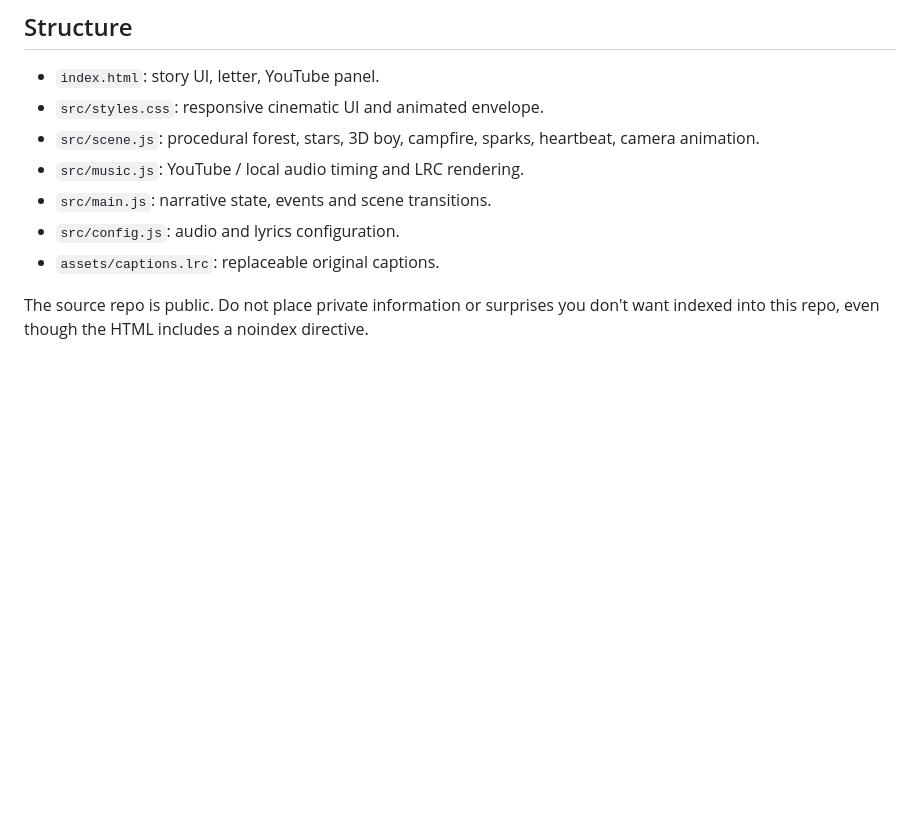
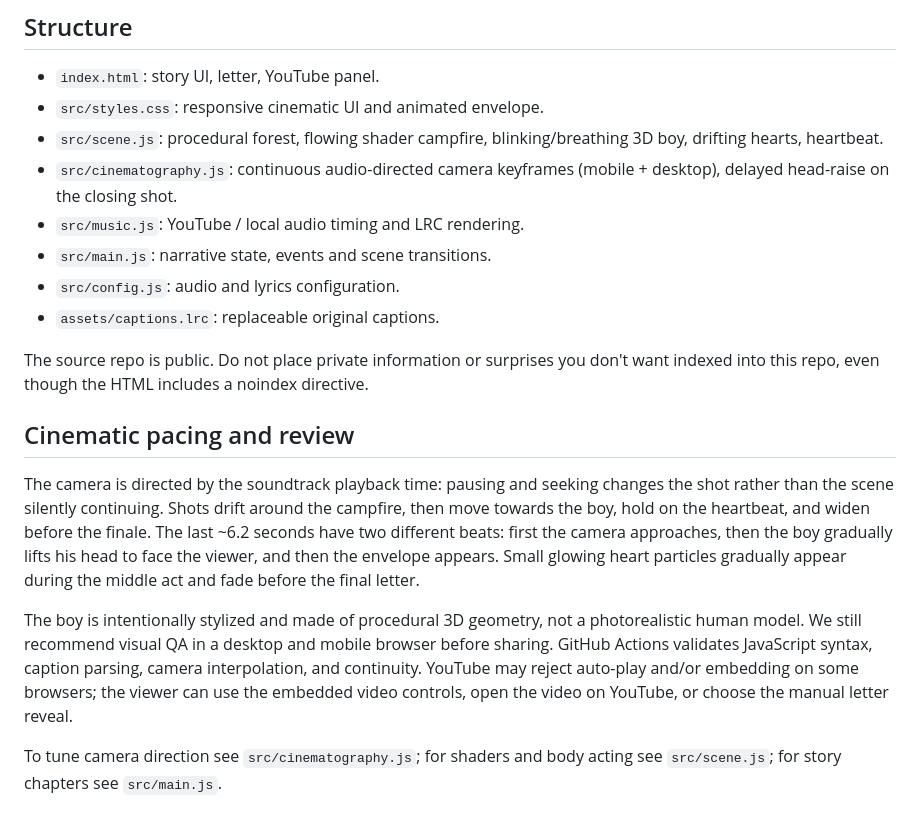
Before and after one commit to Loccao102/Idontknow, a Markdown page: README.md, the part around the change. GitHub-like rendering; blank space fills up the shorter version.

Commit message:
docs: cinematic camera direction, mobile shots and final letter reveal

```diff
--- a/README.md
+++ b/README.md
@@ -33,10 +33,18 @@ The side captions are **original story captions**, not copyrighted song lyrics.
 ## Structure
 - `index.html`: story UI, letter, YouTube panel.
 - `src/styles.css`: responsive cinematic UI and animated envelope.
-- `src/scene.js`: procedural forest, stars, 3D boy, campfire, sparks, heartbeat, camera animation.
+- `src/scene.js`: procedural forest, flowing shader campfire, blinking/breathing 3D boy, drifting hearts, heartbeat.
+- `src/cinematography.js`: continuous audio-directed camera keyframes (mobile + desktop), delayed head-raise on the closing shot.
 - `src/music.js`: YouTube / local audio timing and LRC rendering.
 - `src/main.js`: narrative state, events and scene transitions.
 - `src/config.js`: audio and lyrics configuration.
 - `assets/captions.lrc`: replaceable original captions.
 
 The source repo is public. Do not place private information or surprises you don't want indexed into this repo, even though the HTML includes a noindex directive.
+
+## Cinematic pacing and review
+The camera is directed by the soundtrack playback time: pausing and seeking changes the shot rather than the scene silently continuing. Shots drift around the campfire, then move towards the boy, hold on the heartbeat, and widen before the finale. The last ~6.2 seconds have two different beats: first the camera approaches, then the boy gradually lifts his head to face the viewer, and then the envelope appears. Small glowing heart particles gradually appear during the middle act and fade before the final letter.
+
+The boy is intentionally stylized and made of procedural 3D geometry, not a photorealistic human model. We still recommend visual QA in a desktop and mobile browser before sharing. GitHub Actions validates JavaScript syntax, caption parsing, camera interpolation, and continuity. YouTube may reject auto-play and/or embedding on some browsers; the viewer can use the embedded video controls, open the video on YouTube, or choose the manual letter reveal.
+
+To tune camera direction see `src/cinematography.js`; for shaders and body acting see `src/scene.js`; for story chapters see `src/main.js`.
```
